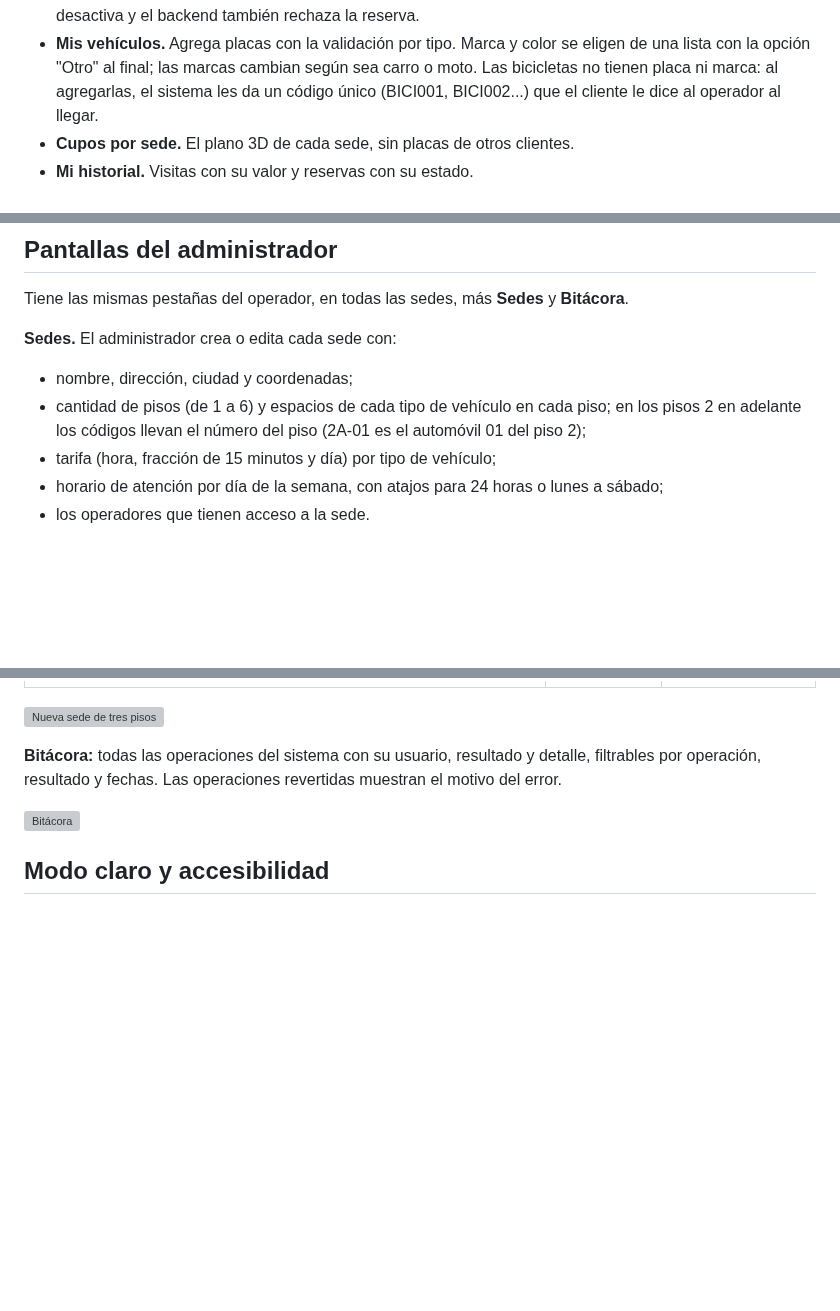
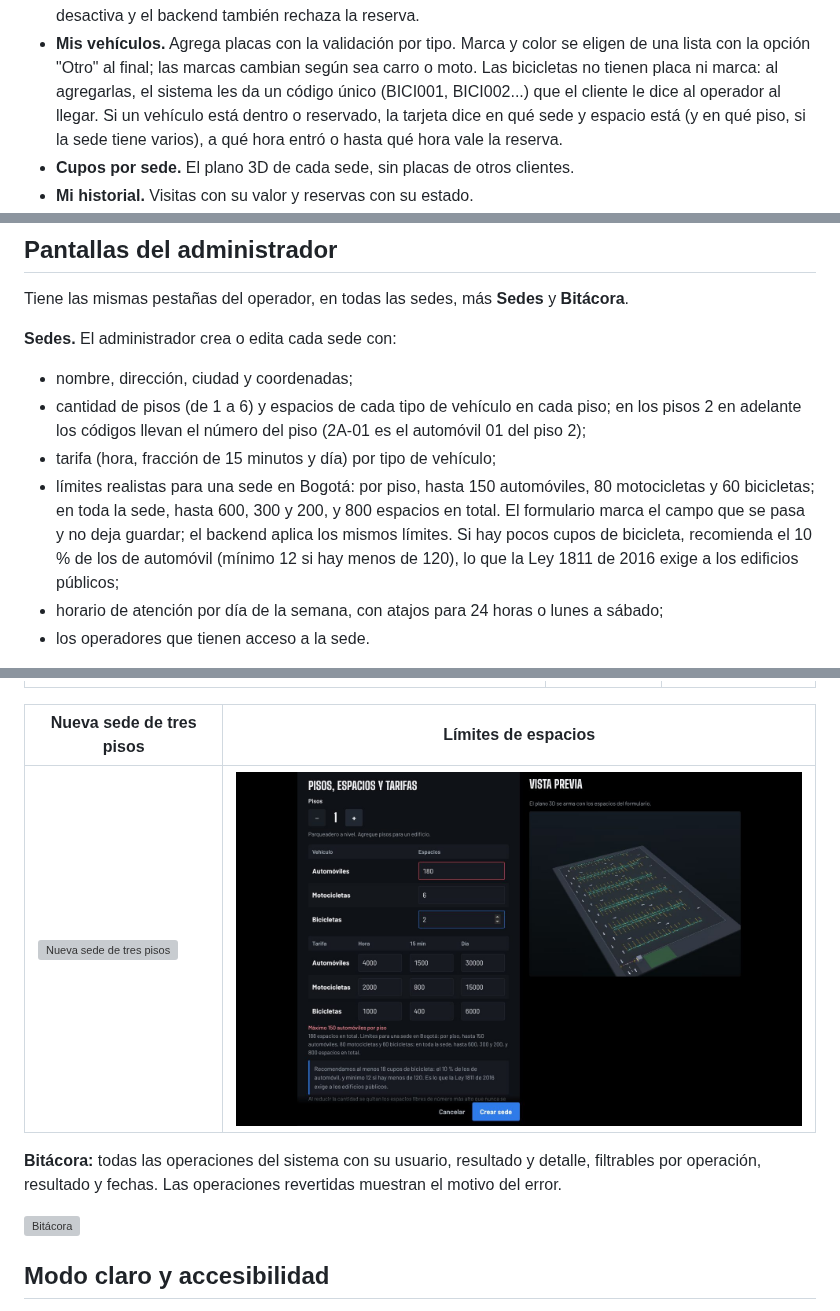
Before and after one commit to bfailach/Parkway, a Markdown page: docs/FRONTEND.md, 3 parts joined by grey strips. GitHub-like rendering; pictures changed too: docs/capturas/41_limites_sede.jpg (added); blank space fills up the shorter version; grey boxes are pictures that could not be loaded.

```diff
--- a/docs/FRONTEND.md
+++ b/docs/FRONTEND.md
@@ -72,7 +72,9 @@ Notificaciones.
   se eligen de una lista con la opción "Otro" al final; las marcas cambian
   según sea carro o moto. Las bicicletas no tienen placa ni marca: al
   agregarlas, el sistema les da un código único (BICI001, BICI002...) que el
-  cliente le dice al operador al llegar.
+  cliente le dice al operador al llegar. Si un vehículo está dentro o
+  reservado, la tarjeta dice en qué sede y espacio está (y en qué piso, si la
+  sede tiene varios), a qué hora entró o hasta qué hora vale la reserva.
 - **Cupos por sede.** El plano 3D de cada sede, sin placas de otros clientes.
 - **Mi historial.** Visitas con su valor y reservas con su estado.
 - **Notificaciones.** El cliente elige cada cuánto ver el tiempo y el valor
@@ -172,6 +174,13 @@ Tiene las mismas pestañas del operador, en todas las sedes, más **Sedes** y
   piso; en los pisos 2 en adelante los códigos llevan el número del piso
   (2A-01 es el automóvil 01 del piso 2);
 - tarifa (hora, fracción de 15 minutos y día) por tipo de vehículo;
+- límites realistas para una sede en Bogotá: por piso, hasta 150
+  automóviles, 80 motocicletas y 60 bicicletas; en toda la sede, hasta 600,
+  300 y 200, y 800 espacios en total. El formulario marca el campo que se
+  pasa y no deja guardar; el backend aplica los mismos límites. Si hay pocos
+  cupos de bicicleta, recomienda el 10 % de los de automóvil (mínimo 12 si
+  hay menos de 120), lo que la Ley 1811 de 2016 exige a los edificios
+  públicos;
 - horario de atención por día de la semana, con atajos para 24 horas o lunes
   a sábado;
 - los operadores que tienen acceso a la sede.
@@ -185,7 +194,9 @@ servicio o lo habilita de nuevo.
 | --- | --- | --- |
 | ![Sedes](capturas/31_sedes.jpg) | ![Editar](capturas/32_editar_sede.jpg) | ![Horario](capturas/33_horario_operadores.jpg) |
 
-![Nueva sede de tres pisos](capturas/39_editor_pisos.jpg)
+| Nueva sede de tres pisos | Límites de espacios |
+| --- | --- |
+| ![Nueva sede de tres pisos](capturas/39_editor_pisos.jpg) | ![Límites](capturas/41_limites_sede.jpg) |
 
 **Bitácora:** todas las
 operaciones del sistema con su usuario, resultado y detalle, filtrables por
```
Also changed, not shown: other parts of docs/FRONTEND.md (+3 -3 lines), README.md (+9 -3 lines), docs/capturas/40_vehiculo_ubicacion.jpg (added), 8 other files.
